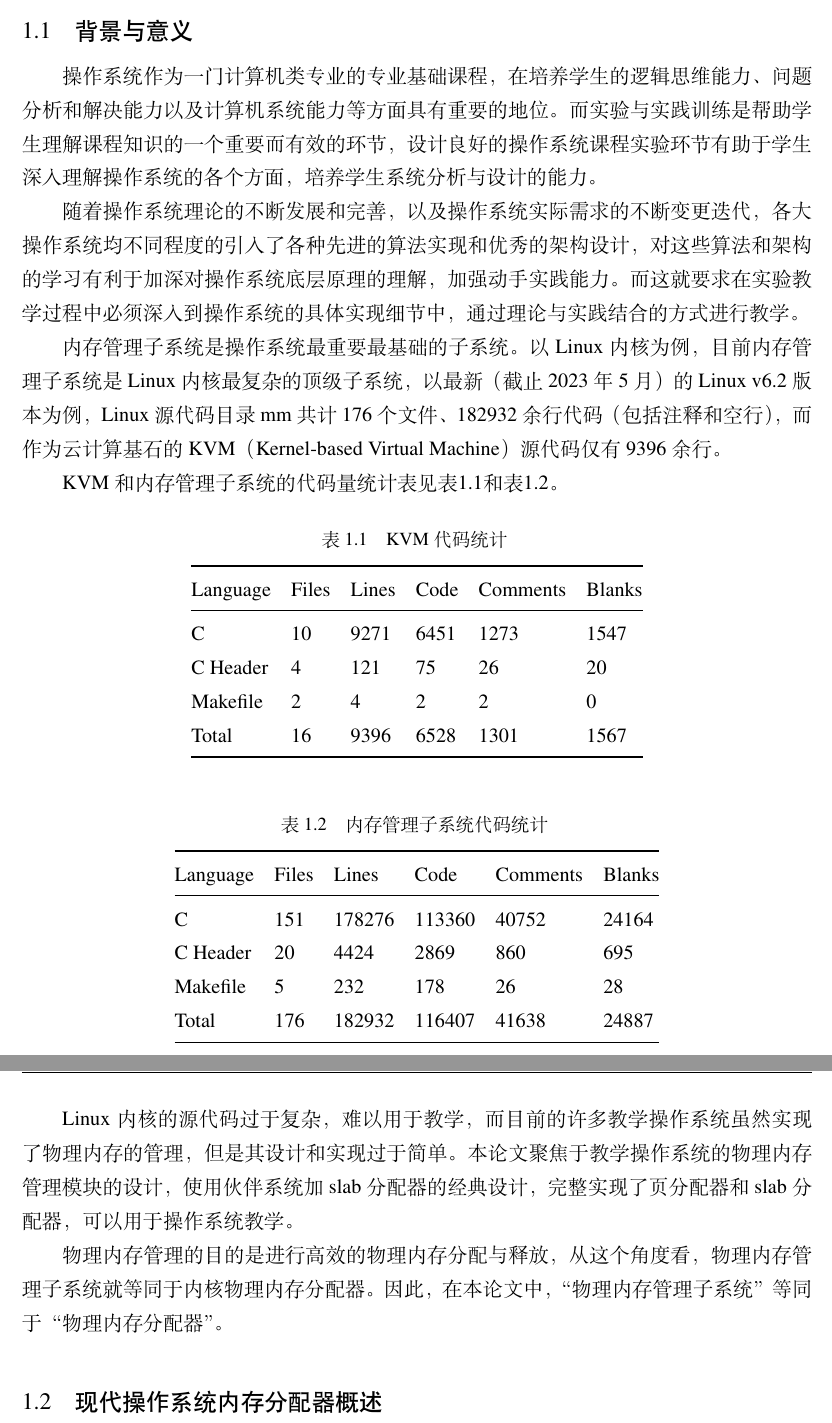
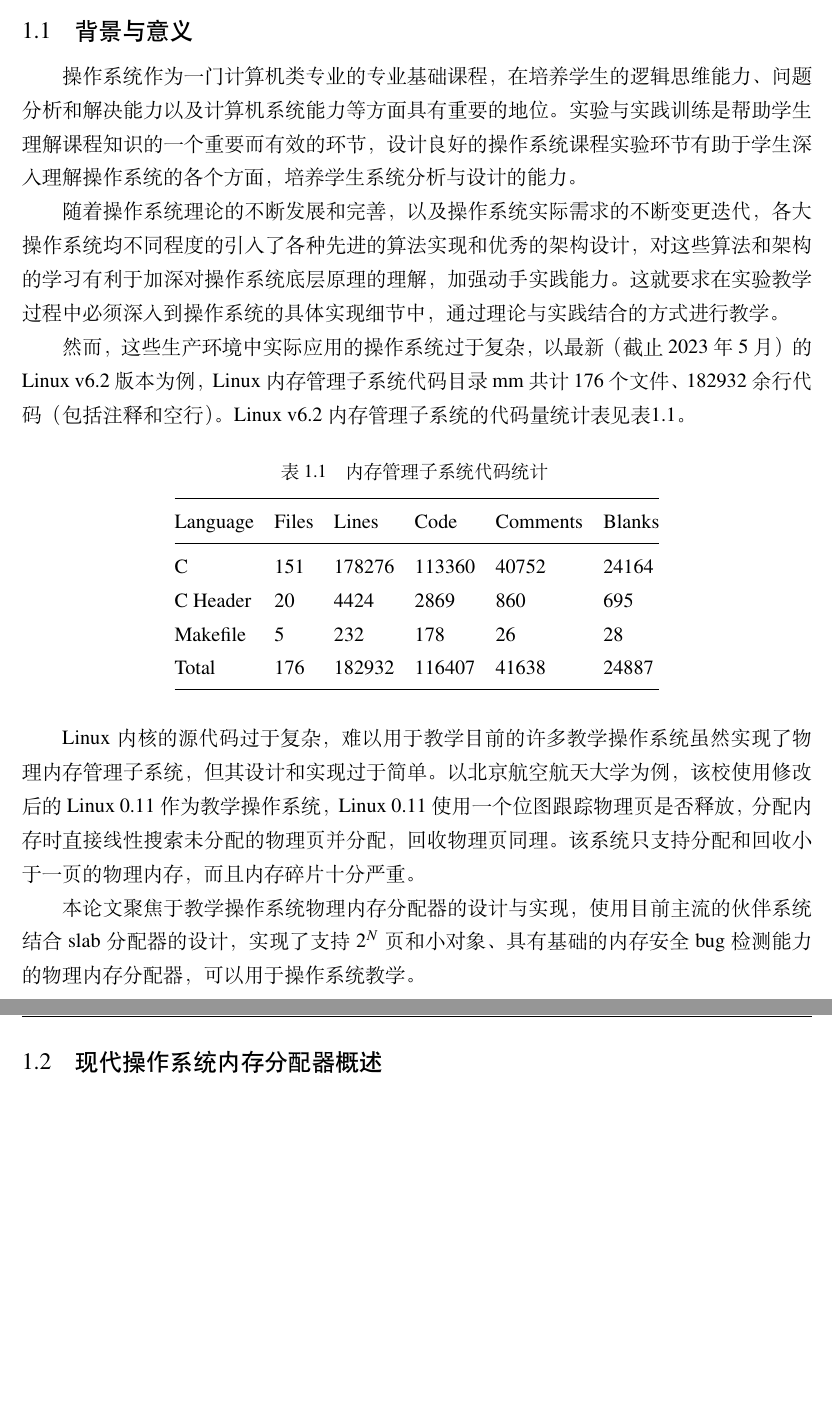
Before and after one commit to kongjun18/thesis, a LaTeX thesis (thesis.tex): two parts of pages 9 and 10 of 48 before the commit and two parts of pages 9 and 10 of 47 after it, joined at a grey line, cut so that both start at the same text, the shorter picture padded with empty space. The pictures show the PDF file thesis.pdf that the author committed with the source.

Commit message:
调整绪论和论文引用格式

```diff
--- a/thesis.tex
+++ b/thesis.tex
@@ -115,2 +113,3 @@
+}{操作系统；内存分配器；内存管理；伙伴系统}
 
 %英文摘要
@@ -150,33 +148,11 @@ operating system; memory management; buddy system; cache
 
 \section{背景与意义}
 
-操作系统作为一门计算机类专业的专业基础课程，在培养学生的逻辑思维能力、问题分析和解决能力以及计算机系统能力等方面具有重要的地位。而实验与实践训练是帮助学生理解课程知识的一个重要而有效的环节，设计良好的操作系统课程实验环节有助于学生深入理解操作系统的各个方面，培养学生系统分析与设计的能力。
-
-随着操作系统理论的不断发展和完善，以及操作系统实际需求的不断变更迭代，各大操作系统均不同程度的引入了各种先进的算法实现和优秀的架构设计，对这些算法和架构的学习有利于加深对操作系统底层原理的理解，加强动手实践能力。而这就要求在实验教学过程中必须深入到操作系统的具体实现细节中，通过理论与实践结合的方式进行教学。
-
-内存管理子系统是操作系统最重要最基础的子系统。以 Linux
-内核为例，目前内存管理子系统是 Linux
-内核最复杂的顶级子系统，以最新（截止 2023 年 5 月）的 Linux v6.2
-版本为例，Linux 源代码目录 mm 共计 176 个文件、182932
-余行代码（包括注释和空行），而作为云计算基石的 KVM（Kernel-based Virtual
-Machine）源代码仅有 9396 余行。
-
-KVM 和内存管理子系统的代码量统计表见表\ref{table:kvm-code-stastic}和表\ref{table:mm-code-stastic}。
-
-\begin{longtable}[]{@{}llllll@{}}
-\caption{KVM\ 代码统计}\label{table:kvm-code-stastic} \\
-\toprule\noalign{}
-Language & Files & Lines & Code & Comments & Blanks \\
-\midrule\noalign{}
-\endhead
-\bottomrule\noalign{}
-\endlastfoot
-C & 10 & 9271 & 6451 & 1273 & 1547 \\
-C Header & 4 & 121 & 75 & 26 & 20 \\
-Makefile & 2 & 4 & 2 & 2 & 0 \\
-Total & 16 & 9396 & 6528 & 1301 & 1567 \\
-\end{longtable}
-
+操作系统作为一门计算机类专业的专业基础课程，在培养学生的逻辑思维能力、问题分析和解决能力以及计算机系统能力等方面具有重要的地位。实验与实践训练是帮助学生理解课程知识的一个重要而有效的环节，设计良好的操作系统课程实验环节有助于学生深入理解操作系统的各个方面，培养学生系统分析与设计的能力。
+
+随着操作系统理论的不断发展和完善，以及操作系统实际需求的不断变更迭代，各大操作系统均不同程度的引入了各种先进的算法实现和优秀的架构设计，对这些算法和架构的学习有利于加深对操作系统底层原理的理解，加强动手实践能力。这就要求在实验教学过程中必须深入到操作系统的具体实现细节中，通过理论与实践结合的方式进行教学。
+
+然而，这些生产环境中实际应用的操作系统过于复杂，以最新（截止 2023 年 5 月）的 Linux v6.2版本为例，Linux 内存管理子系统代码目录 mm 共计 176 个文件、182932余行代码（包括注释和空行）。Linux v6.2 内存管理子系统的代码量统计表见表\ref{table:mm-code-stastic}。
 
 \begin{longtable}[]{@{}llllll@{}}
 \caption{内存管理子系统代码统计}\label{table:mm-code-stastic} \\
@@ -192,14 +168,12 @@ Makefile & 5 & 232 & 178 & 26 & 28 \\
 Total & 176 & 182932 & 116407 & 41638 & 24887 \\
 \end{longtable}
 
+Linux 内核的源代码过于复杂，难以用于教学目前的许多教学操作系统虽然实现了物理内存管理子系统，但其设计和实现过于简单。以北京航空航天大学为例，该校使用修改后的 Linux 0.11 作为教学操作系统，Linux 0.11 使用一个位图跟踪物理页是否释放，分配内存时直接线性搜索未分配的物理页并分配，回收物理页同理。该系统只支持分配和回收小于一页的物理内存，而且内存碎片十分严重。
+
+本论文聚焦于教学操作系统物理内存分配器的设计与实现，使用目前主流的伙伴系统结合 slab 分配器的设计，实现了支持$2^N$页和小对象、具有基础的内存安全 bug 检测能力的物理内存分配器，可以用于操作系统教学。
+
+
+
+\section{现代操作系统内存分配器概述}
+
 Linux
-内核的源代码过于复杂，难以用于教学，而目前的许多教学操作系统虽然实现了物理内存的管理，但是其设计和实现过于简单。本论文聚焦于教学操作系统的物理内存管理模块的设计，使用伙伴系统加
-slab 分配器的经典设计，完整实现了页分配器和 slab
-分配器，可以用于操作系统教学。
-
-物理内存管理的目的是进行高效的物理内存分配与释放，从这个角度看，物理内存管理子系统就等同于内核物理内存分配器。因此，在本论文中，“物理内存管理子系统”等同于“物理内存分配器”。
-
-
-\section{现代操作系统内存分配器概述}
-
-Linux
@@ -318,7 +289,7 @@ NUMA 架构下不仅 CPU
   虚拟机故障修复：虚拟机中的内存模块可能会出现故障，导致虚拟机无法正常运行。通过内存热插拔技术，可以在不影响虚拟机运行的情况下，快速替换故障的内存模块，恢复虚拟机的正常运行。
 \end{enumerate}
 
-内存热插拔不仅需要硬件支持，更需要操作系统支持。内存管理子系统必须能够检测物理内存的插入和拔出，在插入时检测物理内存并将其纳入到内存子系统的管理之下，拔出内存时必时必须将内存的将内存中的数据迁移到系统的其他物理内存中，避免内存错误。
+内存热插拔不仅需要硬件支持，更需要操作系统支持。内存分配器必须能够检测物理内存的插入和拔出，在插入时检测物理内存并将其纳入到内存分配器的管理之下，拔出内存时必时必须将内存的将内存中的数据迁移到系统的其他物理内存中，避免内存错误。
 
 \begin{enumerate}
 \def\labelenumi{\arabic{enumi}.}
@@ -379,7 +350,7 @@ bug 的工具。
 Linux 内核于 6.1 版本开始支持使用 Rust
 语言编写驱动程序，试图通过引入内存安全型编程语言环境内存安全问题。此外，从
 Linux 2.x 版本开始，Linux 内核就将内存安全 bug
-检测作为内存管理子系统的重要功能。目前，Linux
+检测作为内存分配器的重要功能。目前，Linux
 内核中的几乎所有类型的内存分配都有对应的内存安全 bug
 检测器，主要分为以下三种：
 
@@ -445,10 +416,9 @@ kfence & 低，可用于生产环境。 & 立即或当 kfence 对象被释放时
 \section{论文主要工作与组织结构}
 
 第一章：绪论。首先阐述了论文选题的背景和意义，随后概述了 Linux
-内核内存管理子系统的最新进展，最后介绍本论文的主要工作与组织结构。
-
-第二章：内存模型。首先概述 Linux
-内核的内存模型演化，然后介绍本系统使用的内存模型与相关数据结构。
+内核内存分呢配器的最新进展，最后介绍本论文的主要工作与组织结构。
+
+第二章：内存模型。首先概述 Linux 内核的内存模型演化，然后介绍本系统使用的内存模型与相关数据结构。
 
 第三章：页分配器。本章描述如何跟踪物理页分配情况，然后介绍页分配器提供的
 API 及其实现，最后分析内存碎片情况。
@@ -456,7 +426,7 @@ API 及其实现，最后分析内存碎片情况。
 第四章：slab 分配器。本章首先概述 slab 分配器的设计原则，随后介绍 slab
 分配器提供的 API 及其实现，最后分析硬件缓存利用情况和内存碎片。
 
-第五章：结论与展望。简要概述系统的总体实现结果，展望未来本操作系统内存分配器的发展。
+第五章：结论与展望。简要概述系统的总体实现结果，展望未来本教学操作系统内存分配器的发展。
 
 
 
@@ -612,7 +582,7 @@ NUMA 架构的真实布局。论文后续部分会详细介绍。
 
 \section{稀疏内存模型}
 
-物理内存热插拔技术的进步，支持物理内存热插拔成为了对内核内存管理子系统的基本要求。在云计算场景下，往往需要通过内存热插拔可以用来实现动态扩容，但频繁的内存插拔也使得物理内存更加不连续。
+物理内存热插拔技术的进步，支持物理内存热插拔成为了对内核内存分配器的基本要求。在云计算场景下，往往需要通过内存热插拔可以用来实现动态扩容，但频繁的内存插拔也使得物理内存更加不连续。
 
 内存热插拔技术使得大范围的连续物理内存不再场景，稀疏的物理内存称为常态。非连续内存模型尽管使得
 Linux 成功支持 NUMA
```
Also changed, not shown: thesis.pdf, thesis.tex (34 more changed lines).
